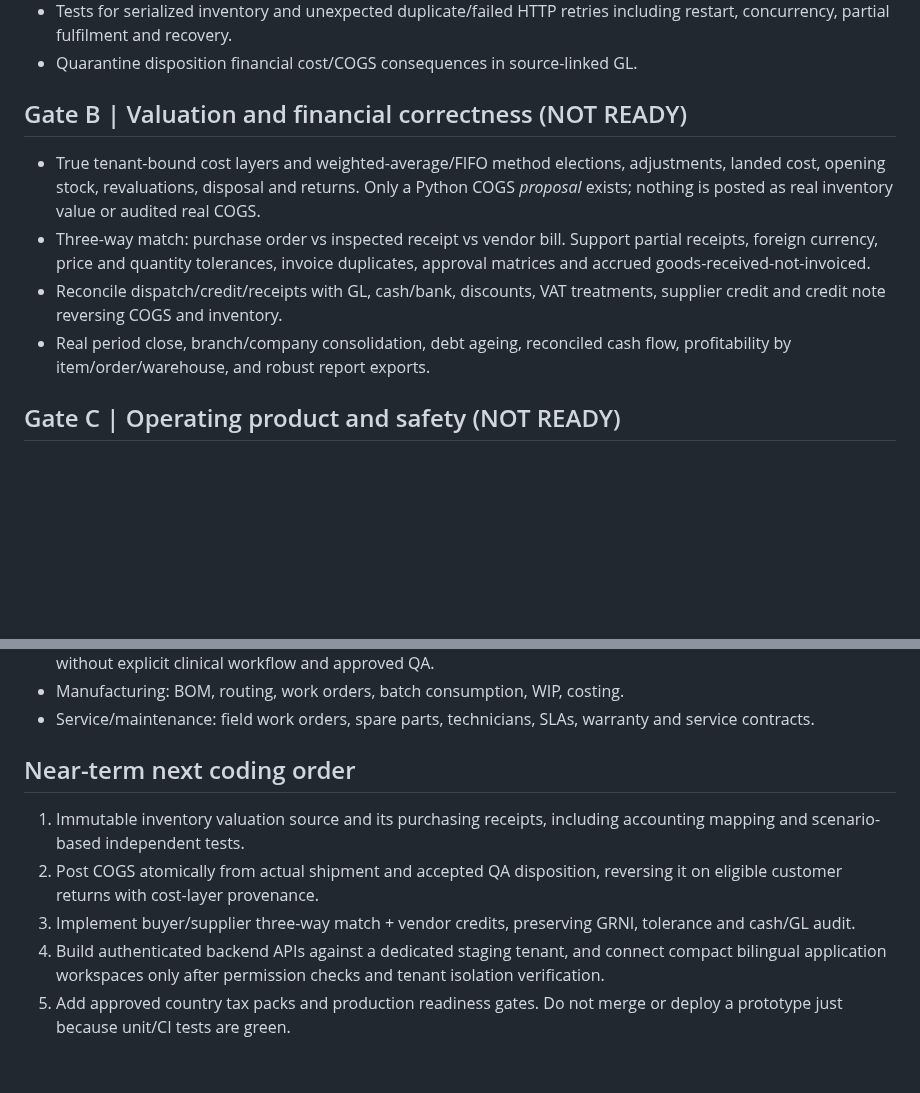
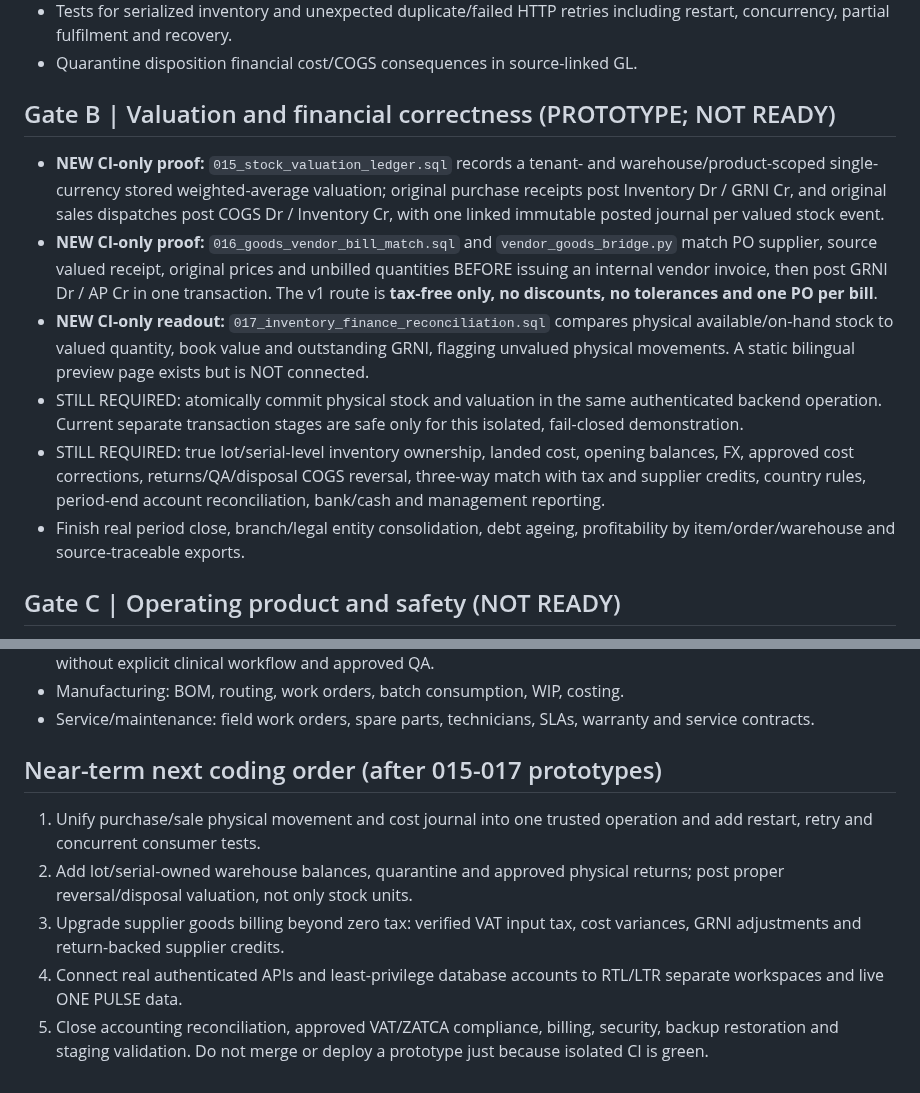
Before and after one commit to Midoalone85/onebusiness-site, a Markdown page: one-erp-next/ops/REMAINING_DELIVERY_GATES_2026-10-15.md, 2 parts joined by grey strips. Rendered like a GitHub page; blank space fills up the shorter version.

Commit message:
docs(erp-next): update remaining gates after stored valuation and PO-vendor bill prototype

```diff
--- a/one-erp-next/ops/REMAINING_DELIVERY_GATES_2026-10-15.md
+++ b/one-erp-next/ops/REMAINING_DELIVERY_GATES_2026-10-15.md
@@ -20,18 +20,30 @@ Still required before real customer use:
   including restart, concurrency, partial fulfilment and recovery.
 - Quarantine disposition financial cost/COGS consequences in source-linked GL.
 
-## Gate B | Valuation and financial correctness (NOT READY)
-- True tenant-bound cost layers and weighted-average/FIFO method elections,
-  adjustments, landed cost, opening stock, revaluations, disposal and returns.
-  Only a Python COGS *proposal* exists; nothing is posted as real inventory
-  value or audited real COGS.
-- Three-way match: purchase order vs inspected receipt vs vendor bill. Support
-  partial receipts, foreign currency, price and quantity tolerances, invoice
-  duplicates, approval matrices and accrued goods-received-not-invoiced.
-- Reconcile dispatch/credit/receipts with GL, cash/bank, discounts, VAT
-  treatments, supplier credit and credit note reversing COGS and inventory.
-- Real period close, branch/company consolidation, debt ageing, reconciled
-  cash flow, profitability by item/order/warehouse, and robust report exports.
+## Gate B | Valuation and financial correctness (PROTOTYPE; NOT READY)
+- **NEW CI-only proof:** `015_stock_valuation_ledger.sql` records a tenant-
+  and warehouse/product-scoped single-currency stored weighted-average
+  valuation; original purchase receipts post Inventory Dr / GRNI Cr, and
+  original sales dispatches post COGS Dr / Inventory Cr, with one linked
+  immutable posted journal per valued stock event.
+- **NEW CI-only proof:** `016_goods_vendor_bill_match.sql` and
+  `vendor_goods_bridge.py` match PO supplier, source valued receipt,
+  original prices and unbilled quantities BEFORE issuing an internal vendor
+  invoice, then post GRNI Dr / AP Cr in one transaction. The v1 route is
+  **tax-free only, no discounts, no tolerances and one PO per bill**.
+- **NEW CI-only readout:** `017_inventory_finance_reconciliation.sql` compares
+  physical available/on-hand stock to valued quantity, book value and
+  outstanding GRNI, flagging unvalued physical movements. A static
+  bilingual preview page exists but is NOT connected.
+- STILL REQUIRED: atomically commit physical stock and valuation in the same
+  authenticated backend operation. Current separate transaction stages are
+  safe only for this isolated, fail-closed demonstration.
+- STILL REQUIRED: true lot/serial-level inventory ownership, landed cost,
+  opening balances, FX, approved cost corrections, returns/QA/disposal COGS
+  reversal, three-way match with tax and supplier credits, country rules,
+  period-end account reconciliation, bank/cash and management reporting.
+- Finish real period close, branch/legal entity consolidation, debt ageing,
+  profitability by item/order/warehouse and source-traceable exports.
 
 ## Gate C | Operating product and safety (NOT READY)
 - Authenticated HTTPS API with trusted identity verification and tenant
@@ -67,15 +79,15 @@ Still required before real customer use:
 - Service/maintenance: field work orders, spare parts, technicians, SLAs,
   warranty and service contracts.
 
-## Near-term next coding order
-1. Immutable inventory valuation source and its purchasing receipts, including
-   accounting mapping and scenario-based independent tests.
-2. Post COGS atomically from actual shipment and accepted QA disposition,
-   reversing it on eligible customer returns with cost-layer provenance.
-3. Implement buyer/supplier three-way match + vendor credits, preserving
-   GRNI, tolerance and cash/GL audit.
-4. Build authenticated backend APIs against a dedicated staging tenant, and
-   connect compact bilingual application workspaces only after permission
-   checks and tenant isolation verification.
-5. Add approved country tax packs and production readiness gates.
-Do not merge or deploy a prototype just because unit/CI tests are green.
+## Near-term next coding order (after 015-017 prototypes)
+1. Unify purchase/sale physical movement and cost journal into one trusted
+   operation and add restart, retry and concurrent consumer tests.
+2. Add lot/serial-owned warehouse balances, quarantine and approved physical
+   returns; post proper reversal/disposal valuation, not only stock units.
+3. Upgrade supplier goods billing beyond zero tax: verified VAT input tax,
+   cost variances, GRNI adjustments and return-backed supplier credits.
+4. Connect real authenticated APIs and least-privilege database accounts to
+   RTL/LTR separate workspaces and live ONE PULSE data.
+5. Close accounting reconciliation, approved VAT/ZATCA compliance, billing,
+   security, backup restoration and staging validation.
+Do not merge or deploy a prototype just because isolated CI is green.
```
